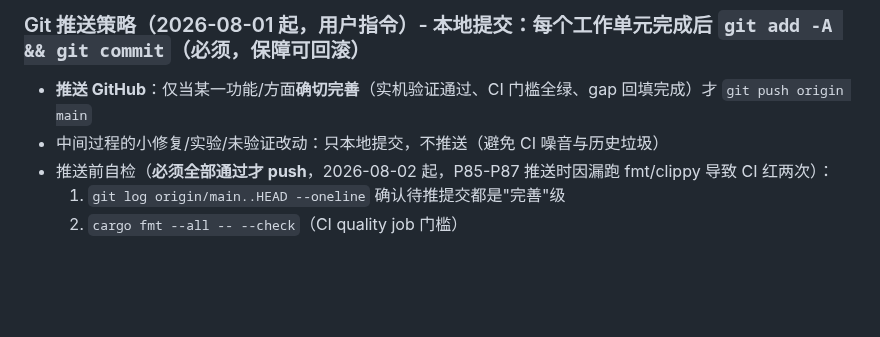
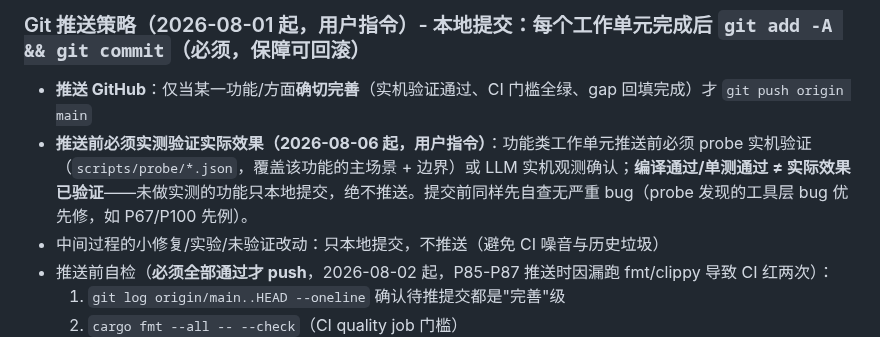
Before and after one commit to XJungit/seeker-craft, a Markdown page: AGENTS.md, the part around the change. Drawn GitHub-style; blank space fills up the shorter version.

Commit message:
docs: AGENTS.md 推送纪律强化——未实测验证实际效果的功能绝不推送（用户指令 2026-08-06）

```diff
--- a/AGENTS.md
+++ b/AGENTS.md
@@ -38,6 +38,7 @@
 
 ### Git 推送策略（2026-08-01 起，用户指令）- **本地提交**：每个工作单元完成后 `git add -A && git commit`（必须，保障可回滚）
 - **推送 GitHub**：仅当某一功能/方面**确切完善**（实机验证通过、CI 门槛全绿、gap 回填完成）才 `git push origin main`
+- **推送前必须实测验证实际效果（2026-08-06 起，用户指令）**：功能类工作单元推送前必须 probe 实机验证（`scripts/probe/*.json`，覆盖该功能的主场景 + 边界）或 LLM 实机观测确认；**编译通过/单测通过 ≠ 实际效果已验证**——未做实测的功能只本地提交，绝不推送。提交前同样先自查无严重 bug（probe 发现的工具层 bug 优先修，如 P67/P100 先例）。
 - 中间过程的小修复/实验/未验证改动：只本地提交，不推送（避免 CI 噪音与历史垃圾）
 - 推送前自检（**必须全部通过才 push**，2026-08-02 起，P85-P87 推送时因漏跑 fmt/clippy 导致 CI 红两次）：
   1. `git log origin/main..HEAD --oneline` 确认待推提交都是"完善"级
```
